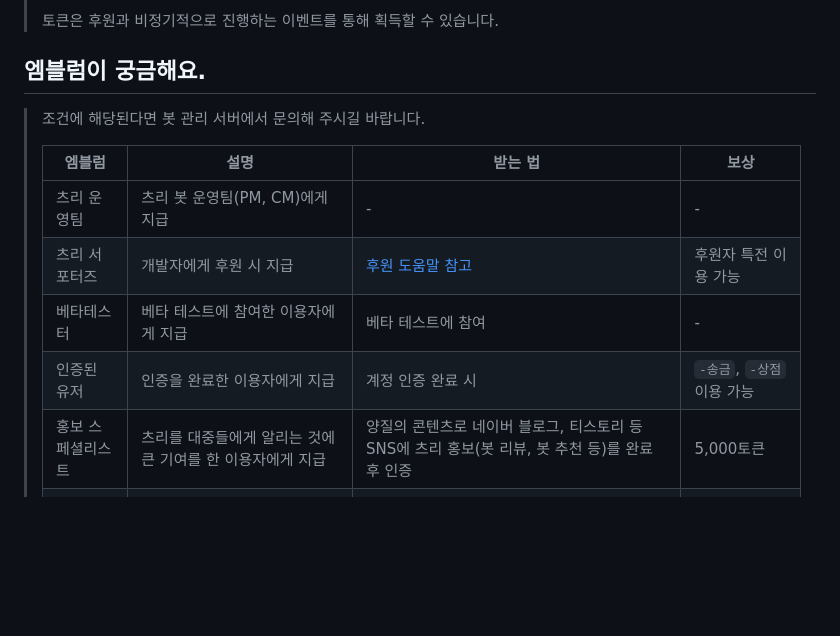
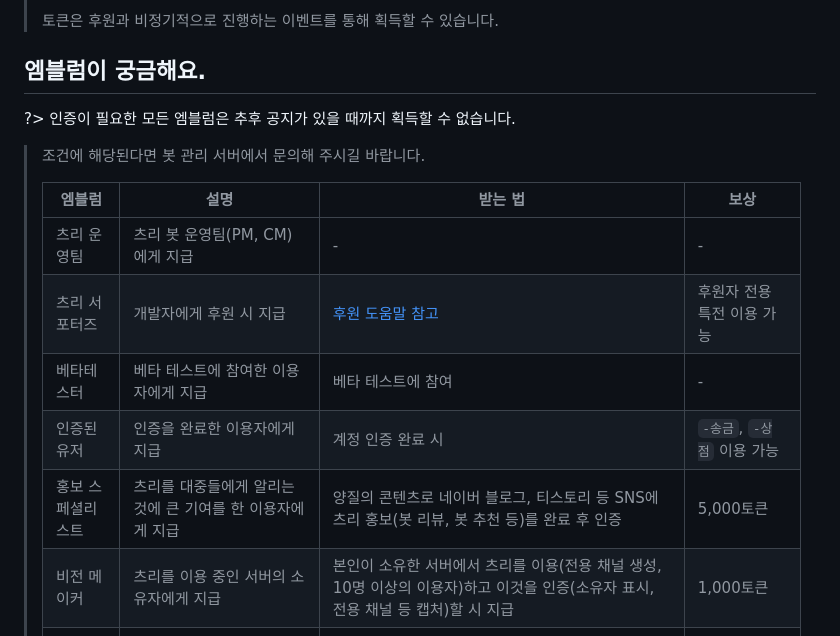
Before and after one commit to kimdonut/kimdonut.github.io, a Markdown page: docs/question.md, the part around the change. GitHub-like rendering; blank space fills up the shorter version.

```diff
--- a/docs/question.md
+++ b/docs/question.md
@@ -88,15 +88,17 @@
 > 토큰은 후원과 비정기적으로 진행하는 이벤트를 통해 획득할 수 있습니다.
 
 ## 엠블럼이 궁금해요.
+?> 인증이 필요한 모든 엠블럼은 추후 공지가 있을 때까지 획득할 수 없습니다.
 > 조건에 해당된다면 봇 관리 서버에서 문의해 주시길 바랍니다.
 >
 > | 엠블럼 | 설명 | 받는 법 | 보상 |
 > |--|--|--|--|
 > | 츠리 운영팀 | 츠리 봇 운영팀(PM, CM)에게 지급 | - | -
-> | 츠리 서포터즈 | 개발자에게 후원 시 지급 | [후원 도움말 참고](https://bot.dowon.monster/#/developer) | 후원자 특전 이용 가능
+> | 츠리 서포터즈 | 개발자에게 후원 시 지급 | [후원 도움말 참고](https://bot.dowon.monster/#/developer) | 후원자 전용 특전 이용 가능
 > | 베타테스터 | 베타 테스트에 참여한 이용자에게 지급 | 베타 테스트에 참여 | -
 > | 인증된 유저 | 인증을 완료한 이용자에게 지급 | 계정 인증 완료 시 | `-송금`, `-상점` 이용 가능
 > | 홍보 스페셜리스트 | 츠리를 대중들에게 알리는 것에 큰 기여를 한 이용자에게 지급 | 양질의 콘텐츠로 네이버 블로그, 티스토리 등 SNS에 츠리 홍보(봇 리뷰, 봇 추천 등)를 완료 후 인증 | 5,000토큰
+> | 비전 메이커 | 츠리를 이용 중인 서버의 소유자에게 지급 | 본인이 소유한 서버에서 츠리를 이용(전용 채널 생성, 10명 이상의 이용자)하고 이것을 인증(소유자 표시, 전용 채널 등 캡처)할 시 지급 | 1,000토큰
 > | 분위기 메이커 | 츠리 인기도 지수가 10,000점을 넘은 이용자에게 지급 | 인기도 지수 10,000점을 넘기고 인증 | 2,000토큰
 > | 기부의 황제 | 보유 중인 츠리 코인 전체를 기부한 이용자에게 지급 | 츠리 코인 480경을 모으고 인증 | 3,000토큰
 
```
